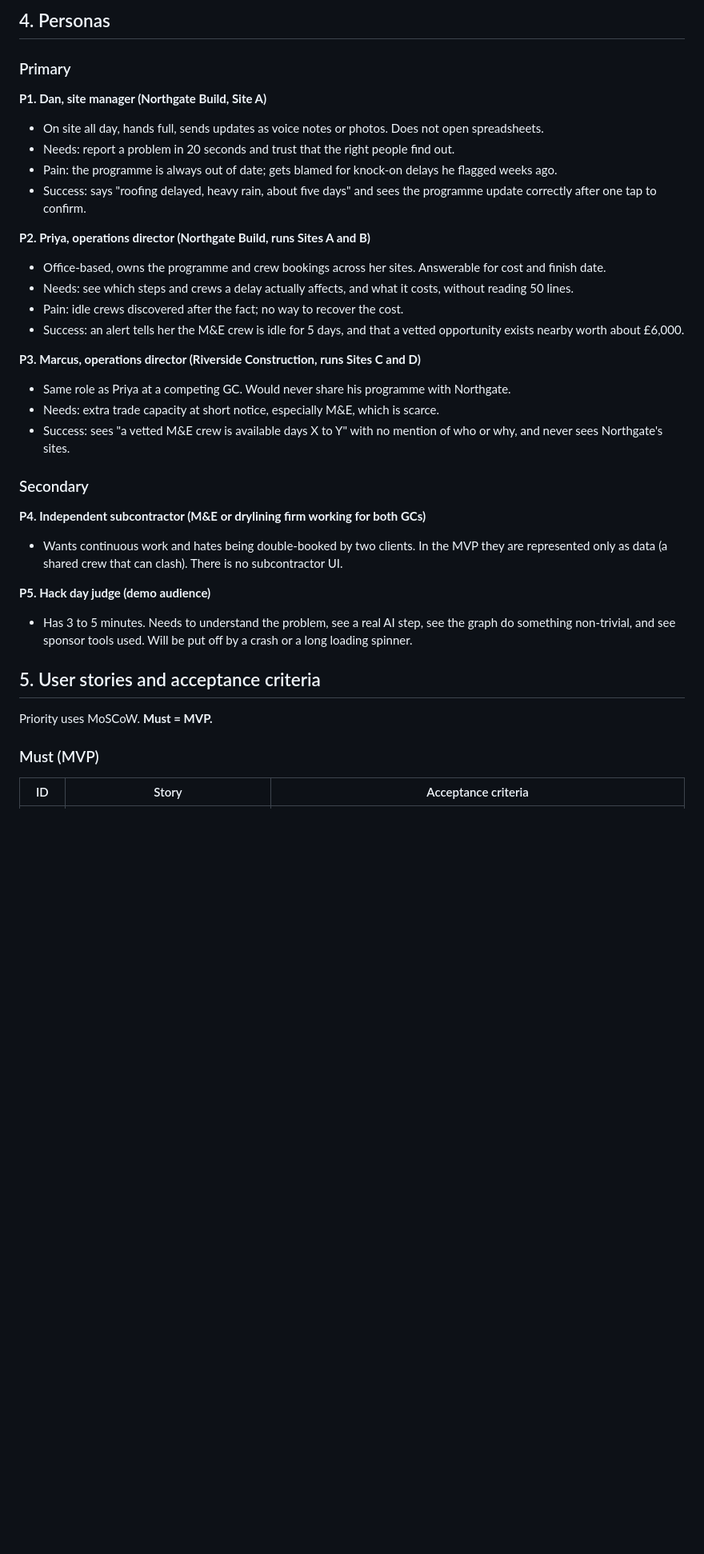
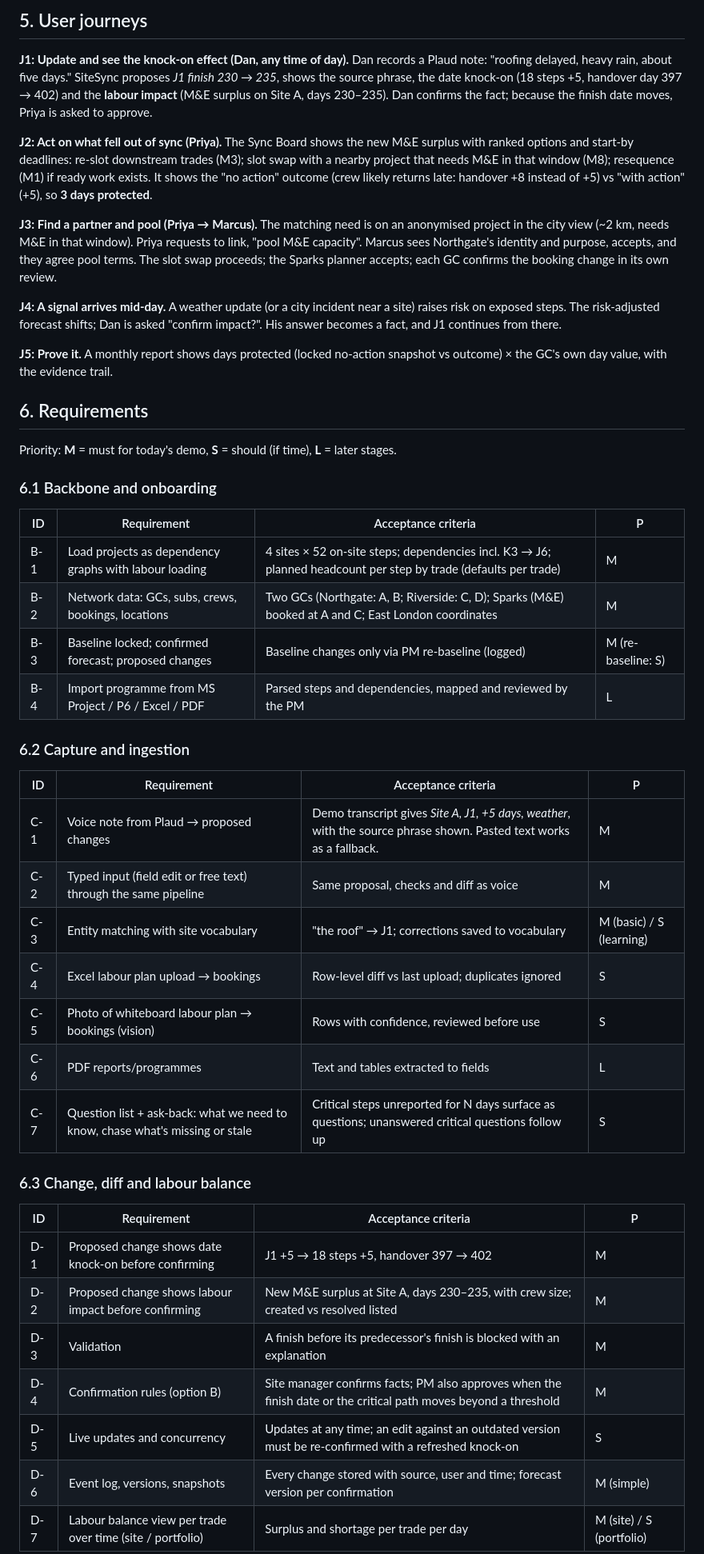
Before and after one commit to XijunZ/SiteSync, a Markdown page: docs/01-product-requirements.md, the part around one of its changes. Shown at 80% size. GitHub-like rendering; blank space fills up the shorter version.

```diff
--- a/docs/01-product-requirements.md
+++ b/docs/01-product-requirements.md
@@ -43,37 +50,50 @@ The signals that a delay has happened already exist. They are just unstructured:
 
-## 4. Personas
+## 5. User journeys
 
-### Primary
+**J1: Update and see the knock-on effect (Dan, any time of day).** Dan records a Plaud note: "roofing delayed, heavy rain, about five days." SiteSync proposes *J1 finish 230 → 235*, shows the source phrase, the date knock-on (18 steps +5, handover day 397 → 402) and the **labour impact** (M&E surplus on Site A, days 230–235). Dan confirms the fact; because the finish date moves, Priya is asked to approve.
 
-**P1. Dan, site manager (Northgate Build, Site A)**
-- On site all day, hands full, sends updates as voice notes or photos. Does not open spreadsheets.
-- Needs: report a problem in 20 seconds and trust that the right people find out.
-- Pain: the programme is always out of date; gets blamed for knock-on delays he flagged weeks ago.
-- Success: says "roofing delayed, heavy rain, about five days" and sees the programme update correctly after one tap to confirm.
+**J2: Act on what fell out of sync (Priya).** The Sync Board shows the new M&E surplus with ranked options and start-by deadlines: re-slot downstream trades (M3); slot swap with a nearby project that needs M&E in that window (M8); resequence (M1) if ready work exists. It shows the "no action" outcome (crew likely returns late: handover +8 instead of +5) vs "with action" (+5), so **3 days protected**.
 
-**P2. Priya, operations director (Northgate Build, runs Sites A and B)**
-- Office-based, owns the programme and crew bookings across her sites. Answerable for cost and finish date.
-- Needs: see which steps and crews a delay actually affects, and what it costs, without reading 50 lines.
-- Pain: idle crews discovered after the fact; no way to recover the cost.
-- Success: an alert tells her the M&E crew is idle for 5 days, and that a vetted opportunity exists nearby worth about £6,000.
+**J3: Find a partner and pool (Priya → Marcus).** The matching need is on an anonymised project in the city view (~2 km, needs M&E in that window). Priya requests to link, "pool M&E capacity". Marcus sees Northgate's identity and purpose, accepts, and they agree pool terms. The slot swap proceeds; the Sparks planner accepts; each GC confirms the booking change in its own review.
 
-**P3. Marcus, operations director (Riverside Construction, runs Sites C and D)**
-- Same role as Priya at a competing GC. Would never share his programme with Northgate.
-- Needs: extra trade capacity at short notice, especially M&E, which is scarce.
-- Success: sees "a vetted M&E crew is available days X to Y" with no mention of who or why, and never sees Northgate's sites.
+**J4: A signal arrives mid-day.** A weather update (or a city incident near a site) raises risk on exposed steps. The risk-adjusted forecast shifts; Dan is asked "confirm impact?". His answer becomes a fact, and J1 continues from there.
 
-### Secondary
+**J5: Prove it.** A monthly report shows days protected (locked no-action snapshot vs outcome) × the GC's own day value, with the evidence trail.
 
-**P4. Independent subcontractor (M&E or drylining firm working for both GCs)**
-- Wants continuous work and hates being double-booked by two clients. In the MVP they are represented only as data (a shared crew that can clash). There is no subcontractor UI.
+## 6. Requirements
 
-**P5. Hack day judge (demo audience)**
-- Has 3 to 5 minutes. Needs to understand the problem, see a real AI step, see the graph do something non-trivial, and see sponsor tools used. Will be put off by a crash or a long loading spinner.
+Priority: **M** = must for today's demo, **S** = should (if time), **L** = later stages.
 
-## 5. User stories and acceptance criteria
+### 6.1 Backbone and onboarding
 
-Priority uses MoSCoW. **Must = MVP.**
+| ID | Requirement | Acceptance criteria | P |
+|---|---|---|---|
+| B-1 | Load projects as dependency graphs with labour loading | 4 sites × 52 on-site steps; dependencies incl. K3 → J6; planned headcount per step by trade (defaults per trade) | M |
+| B-2 | Network data: GCs, subs, crews, bookings, locations | Two GCs (Northgate: A, B; Riverside: C, D); Sparks (M&E) booked at A and C; East London coordinates | M |
+| B-3 | Baseline locked; confirmed forecast; proposed changes | Baseline changes only via PM re-baseline (logged) | M (re-baseline: S) |
+| B-4 | Import programme from MS Project / P6 / Excel / PDF | Parsed steps and dependencies, mapped and reviewed by the PM | L |
 
-### Must (MVP)
+### 6.2 Capture and ingestion
 
-| ID | Story | Acceptance criteria |
+| ID | Requirement | Acceptance criteria | P |
+|---|---|---|---|
+| C-1 | Voice note from Plaud → proposed changes | Demo transcript gives *Site A, J1, +5 days, weather*, with the source phrase shown. Pasted text works as a fallback. | M |
+| C-2 | Typed input (field edit or free text) through the same pipeline | Same proposal, checks and diff as voice | M |
+| C-3 | Entity matching with site vocabulary | "the roof" → J1; corrections saved to vocabulary | M (basic) / S (learning) |
+| C-4 | Excel labour plan upload → bookings | Row-level diff vs last upload; duplicates ignored | S |
+| C-5 | Photo of whiteboard labour plan → bookings (vision) | Rows with confidence, reviewed before use | S |
+| C-6 | PDF reports/programmes | Text and tables extracted to fields | L |
+| C-7 | Question list + ask-back: what we need to know, chase what's missing or stale | Critical steps unreported for N days surface as questions; unanswered critical questions follow up | S |
+
+### 6.3 Change, diff and labour balance
+
+| ID | Requirement | Acceptance criteria | P |
+|---|---|---|---|
+| D-1 | Proposed change shows date knock-on before confirming | J1 +5 → 18 steps +5, handover 397 → 402 | M |
+| D-2 | Proposed change shows labour impact before confirming | New M&E surplus at Site A, days 230–235, with crew size; created vs resolved listed | M |
+| D-3 | Validation | A finish before its predecessor's finish is blocked with an explanation | M |
+| D-4 | Confirmation rules (option B) | Site manager confirms facts; PM also approves when the finish date or the critical path moves beyond a threshold | M |
+| D-5 | Live updates and concurrency | Updates at any time; an edit against an outdated version must be re-confirmed with a refreshed knock-on | S |
+| D-6 | Event log, versions, snapshots | Every change stored with source, user and time; forecast version per confirmation | M (simple) |
+| D-7 | Labour balance view per trade over time (site / portfolio) | Surplus and shortage per trade per day | M (site) / S (portfolio) |
+
```
Also changed, not shown: other parts of docs/01-product-requirements.md (+111 -93 lines).
